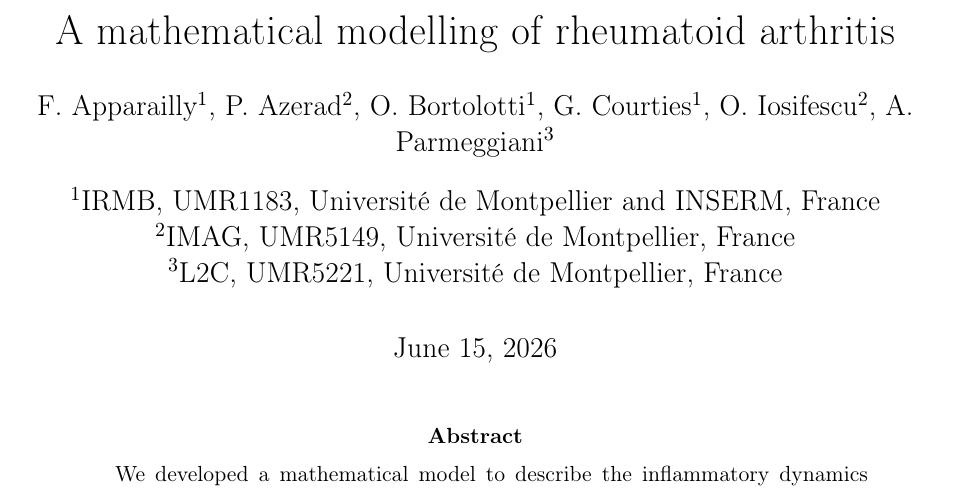
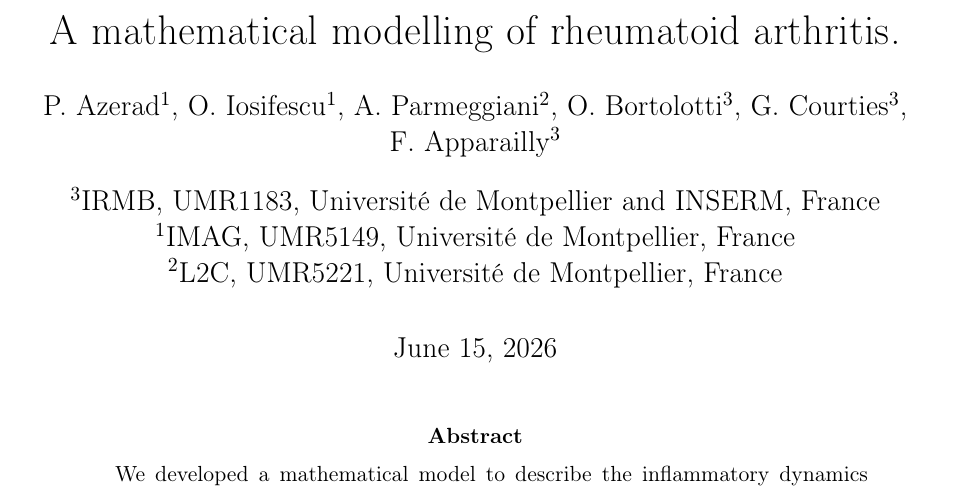
Before and after one commit to azerad/immunomath, a LaTeX paper (arthritis_model_oliv.tex): part of page 1 of 23, cut so that both start at the same text. Compiled offline with pdfLaTeX.

Commit message:
changement ordre des auteurs.

```diff
--- a/arthritis_model_oliv.tex
+++ b/arthritis_model_oliv.tex
@@ -12,8 +12,8 @@
 \usepackage{geometry}
 \geometry{margin=1in}
 
-\title{A mathematical modelling of rheumatoid arthritis}
-\author{F. Apparailly, P. Azerad, O. Bortolotti,  G. Courties,  O. Iosifescu, A. Parmeggiani. }
+\title{A mathematical modelling of rheumatoid arthritis.}
+\author{ P. Azerad, O. Iosifescu, A. Parmeggiani, O. Bortolotti,  G. Courties, F. Apparailly. }
 \date{\today}
 \usepackage{authblk}
 \renewcommand\Authands{, }
@@ -24,7 +21 @@
-\author[1]{G. Courties}
-\author[2]{O. Iosifescu}
-\author[3]{A. Parmeggiani}
 
-\affil[1]{IRMB, UMR1183, Université de Montpellier and INSERM, France}
-\affil[2]{IMAG, UMR5149, Université de Montpellier, France}
-\affil[3]{L2C, UMR5221, Université de Montpellier, France}
@@ -31,3 +25,10 @@
+\author[3]{O.~Bortolotti}
+\author[3]{G.~Courties}
+\author[3]{F.~Apparailly}
+
+\affil[3]{IRMB, UMR1183, Université de Montpellier and INSERM, France}
+\affil[1]{IMAG, UMR5149, Université de Montpellier, France}
+\affil[2]{L2C, UMR5221, Université de Montpellier, France}
 \newtheorem{rem}{Remark}[section]
 \newtheorem{theorem}{Theorem}[section]
 \newtheorem{proposition}{Proposition}[section]
```
Also changed, not shown: arthritis_model_oliv.pdf, arthritis_model_oliv.tex (6 more changed lines).
